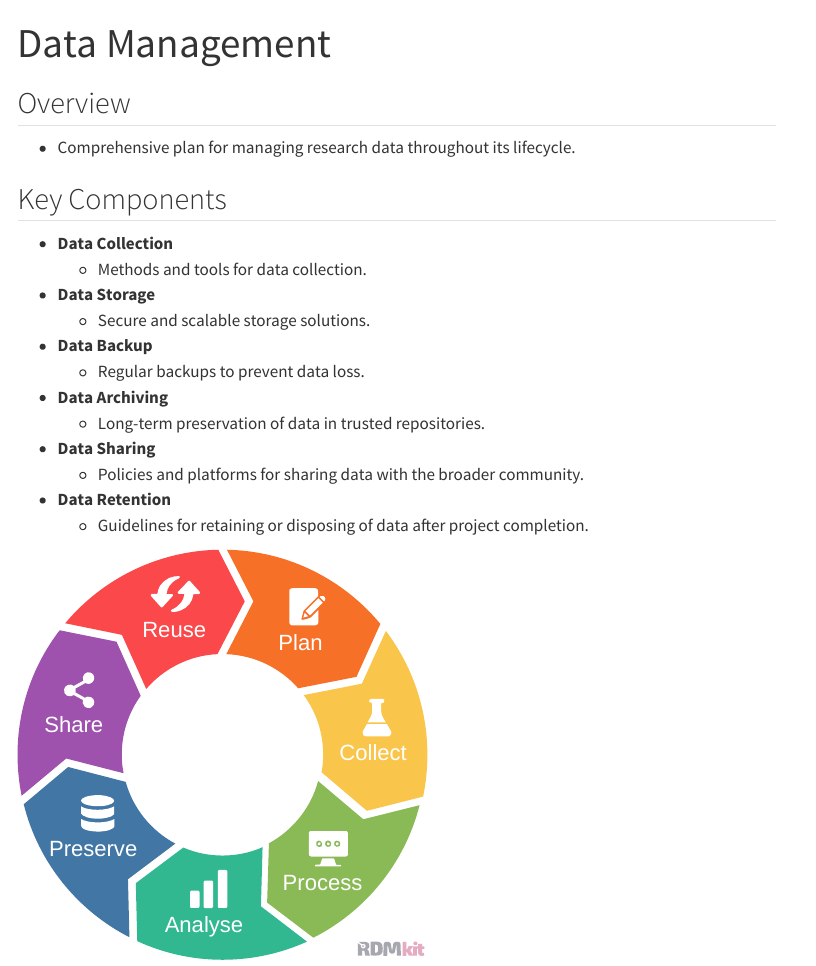
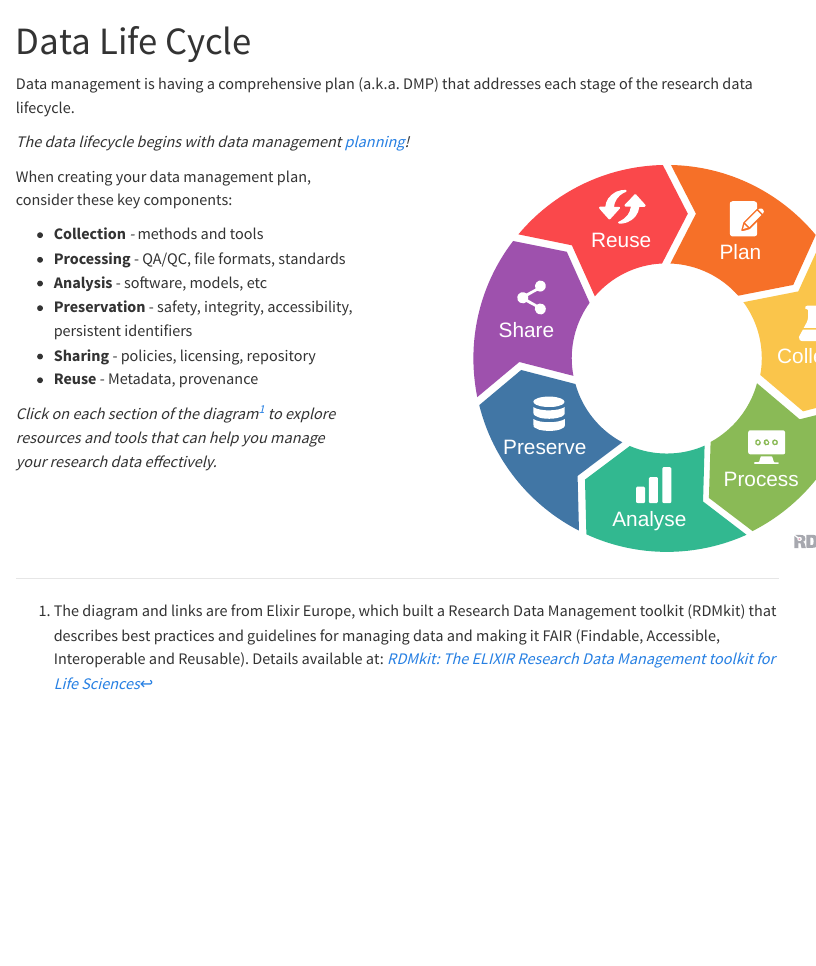
Before and after one commit to ESIPFed/esipDMP, a Quarto document (sections/data_management.qmd): the page in a window 1100 px wide, from its top. Rendered offline with R 4.5, knitr and Pandoc in place of Quarto, with nearby package versions; menus at the side of the page are left out.

Commit message:
Updated Data Management to >>> Data Life Cycle page. - New column structure - href point to RDMkit websites

````diff
--- a/_quarto.yml
+++ b/_quarto.yml
@@ -53,7 +53,7 @@ website:
         href: sections/roles_responsibilities.qmd
       - text: "Persistent Identifiers (PIDs)"
         href: sections/pids.qmd
-      - text: "Data Management"
+      - text: "Data Life Cycle"
         href: sections/data_management.qmd
       # - section: core-lessons/index.qmd
       #   contents:
--- a/sections/data_management.qmd
+++ b/sections/data_management.qmd
@@ -1,23 +1,28 @@
 ---
-title: "Data Management"
+title: "Data Life Cycle"
 ---
 
-## Overview
-- Comprehensive plan for managing research data throughout its lifecycle.
+Data management is having a comprehensive plan (a.k.a. DMP) that addresses each stage of the research data lifecycle.
 
-## Key Components
-- **Data Collection**
-  - Methods and tools for data collection.
-- **Data Storage**
-  - Secure and scalable storage solutions.
-- **Data Backup**
-  - Regular backups to prevent data loss.
-- **Data Archiving**
-  - Long-term preservation of data in trusted repositories.
-- **Data Sharing**
-  - Policies and platforms for sharing data with the broader community.
-- **Data Retention**
-  - Guidelines for retaining or disposing of data after project completion.
+*The data lifecycle begins with data management [planning](https://rdmkit.elixir-europe.org/planning)\!*
+
+:::: {.columns}
+::: {.column width="50%"}
+When creating your data management plan, consider these key components:
+
+* **Collection** *\-* methods and tools
+* **Processing** \- QA/QC, file formats, standards
+* **Analysis** \- software, models, etc
+* **Preservation** \- safety, integrity, accessibility, persistent identifiers
+* **Sharing** \- policies, licensing, repository
+* **Reuse** \- Metadata, provenance
+
+
+*Click on each section of the diagram[^1] to explore resources and tools that can help you manage your research data effectively.*
+:::
+::: {.column width="10%"}
+:::
+::: {.column width="40%"}
 
 ```{=html}
 <div class="main_rdm mt-5 d-flex justify-content-center">
@@ -191,3 +196,7 @@ title: "Data Management"
     </svg>
 </div>
 ```
+:::
+::::
+
+[^1]: The diagram and links are from Elixir Europe, which built a Research Data Management toolkit (RDMkit) that describes best practices and guidelines for managing data and making it FAIR (Findable, Accessible, Interoperable and Reusable). Details available at: *[RDMkit: The ELIXIR Research Data Management toolkit for Life Sciences](https://rdmkit.elixir-europe.org)*
````
Also changed, not shown: sections/data_management.qmd (12 more changed lines).
